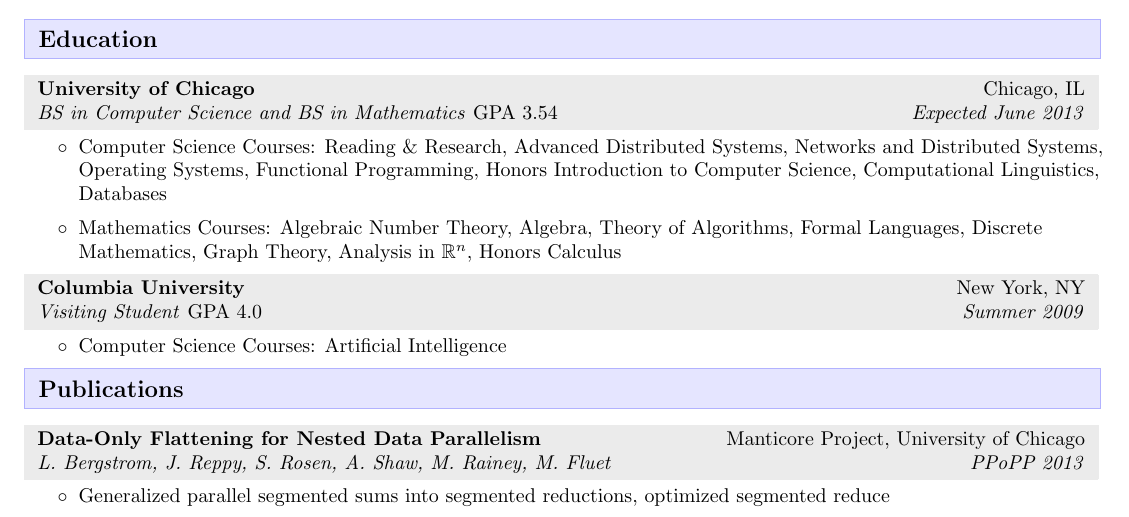
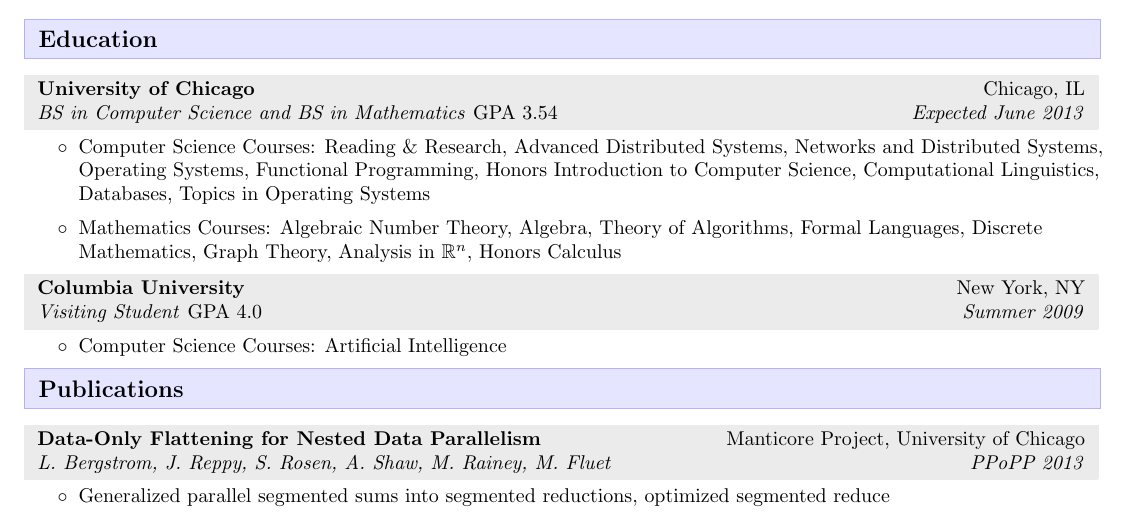
Before and after one commit to sirosen/OpenResume, a LaTeX CV (resume.tex): part of the page, cut so that both start at the same text. Compiled offline with pdfLaTeX.

Commit message:
Updated courses content.

```diff
--- a/resume.tex
+++ b/resume.tex
@@ -74,8 +74,11 @@
 
     \ressub{University of Chicago}{Chicago, IL}{BS in Computer Science and BS in Mathematics \textup{GPA 3.54}}{Expected June 2013}
     \begin{packed_itemize}
-	\item Computer Science Courses: Reading \& Research, Advanced Distributed Systems, Networks and Distributed Systems, Operating Systems, Functional Programming, Honors Introduction to Computer Science, Computational Linguistics, Databases
-	\item Mathematics Courses: Algebraic Number Theory, Algebra, Theory of Algorithms, Formal Languages, Discrete Mathematics, Graph Theory, Analysis in $\mathbb{R}^n$, Honors Calculus
+	\item Computer Science Courses: Reading \& Research, Advanced Distributed Systems, Networks and Distributed Systems,
+          Operating Systems, Functional Programming, Honors Introduction to Computer Science, Computational Linguistics,
+          Databases, Topics in Operating Systems
+	\item Mathematics Courses: Algebraic Number Theory, Algebra, Theory of Algorithms, Formal Languages, Discrete Mathematics,
+          Graph Theory, Analysis in $\mathbb{R}^n$, Honors Calculus
     \end{packed_itemize}
 
     \ressub{Columbia University}{New York, NY}{Visiting Student \textup{GPA 4.0}}{Summer 2009}
```
